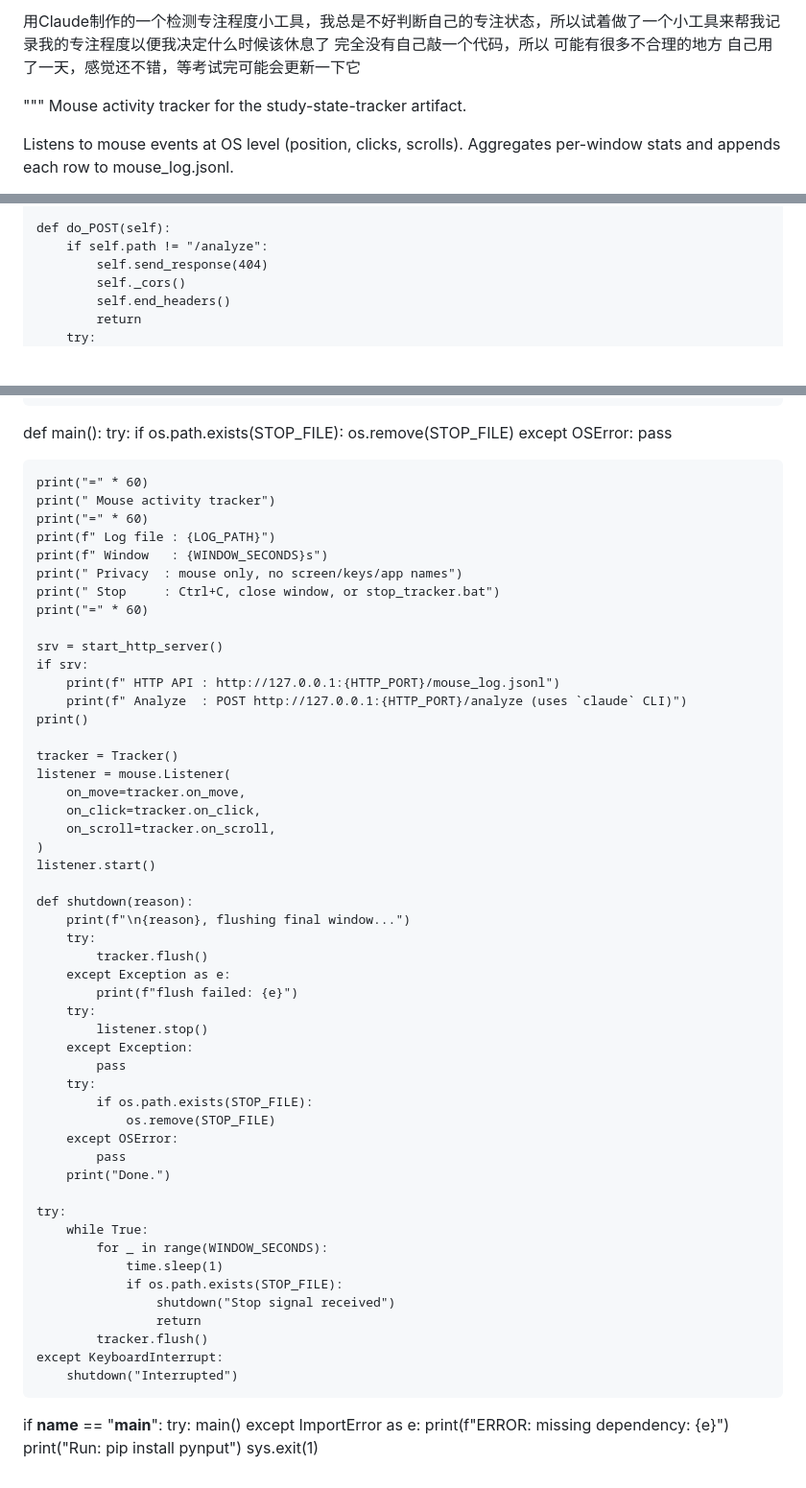
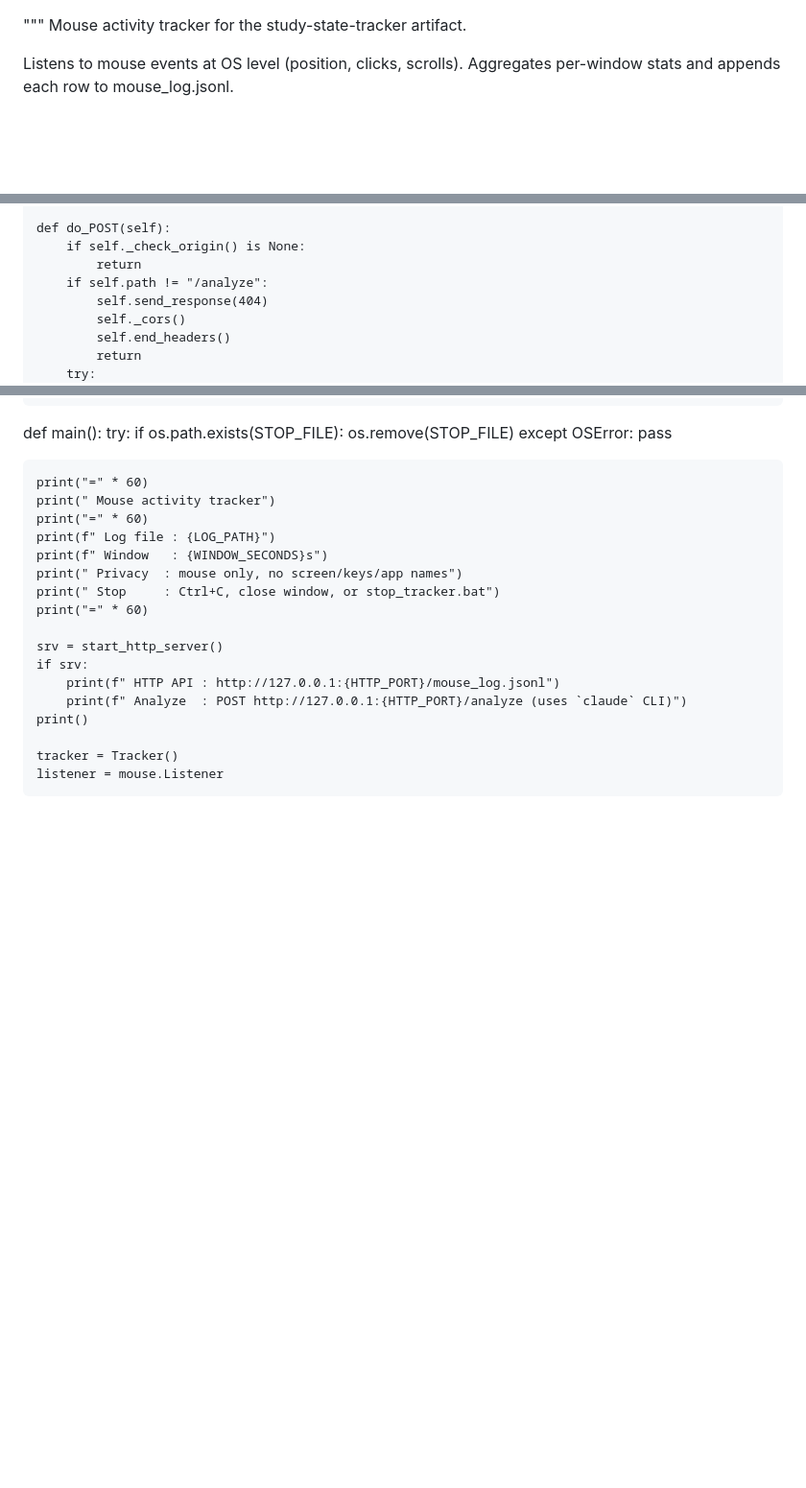
Before and after one commit to Mark1debug/George.github.io, a Markdown page: README.md, 3 parts joined by grey strips. Shown at 96% size. GitHub-like rendering; blank space fills up the shorter version.

```diff
--- a/README.md
+++ b/README.md
@@ -1,7 +1,3 @@
-用Claude制作的一个检测专注程度小工具，我总是不好判断自己的专注状态，所以试着做了一个小工具来帮我记录我的专注程度以便我决定什么时候该休息了
-完全没有自己敲一个代码，所以 可能有很多不合理的地方
-自己用了一天，感觉还不错，等考试完可能会更新一下它
-
 """
 Mouse activity tracker for the study-state-tracker artifact.
 
@@ -71,6 +91,8 @@ class _LogHandler(BaseHTTPRequestHandler):
             self.end_headers()
 
     def do_POST(self):
+        if self._check_origin() is None:
+            return
         if self.path != "/analyze":
             self.send_response(404)
             self._cors()
@@ -271,46 +293,4 @@ def main():
     print()
 
     tracker = Tracker()
-    listener = mouse.Listener(
-        on_move=tracker.on_move,
-        on_click=tracker.on_click,
-        on_scroll=tracker.on_scroll,
-    )
-    listener.start()
-
-    def shutdown(reason):
-        print(f"\n{reason}, flushing final window...")
-        try:
-            tracker.flush()
-        except Exception as e:
-            print(f"flush failed: {e}")
-        try:
-            listener.stop()
-        except Exception:
-            pass
-        try:
-            if os.path.exists(STOP_FILE):
-                os.remove(STOP_FILE)
-        except OSError:
-            pass
-        print("Done.")
-
-    try:
-        while True:
-            for _ in range(WINDOW_SECONDS):
-                time.sleep(1)
-                if os.path.exists(STOP_FILE):
-                    shutdown("Stop signal received")
-                    return
-            tracker.flush()
-    except KeyboardInterrupt:
-        shutdown("Interrupted")
-
-
-if __name__ == "__main__":
-    try:
-        main()
-    except ImportError as e:
-        print(f"ERROR: missing dependency: {e}")
-        print("Run:  pip install pynput")
-        sys.exit(1)
+    listener = mouse.Listener
```
Also changed, not shown: other parts of README.md (+25 -1 lines).
